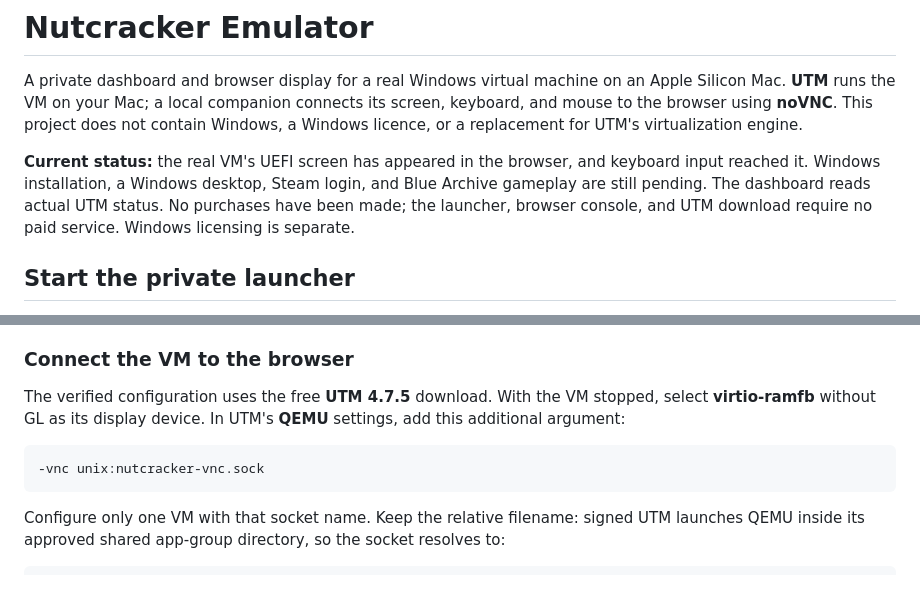
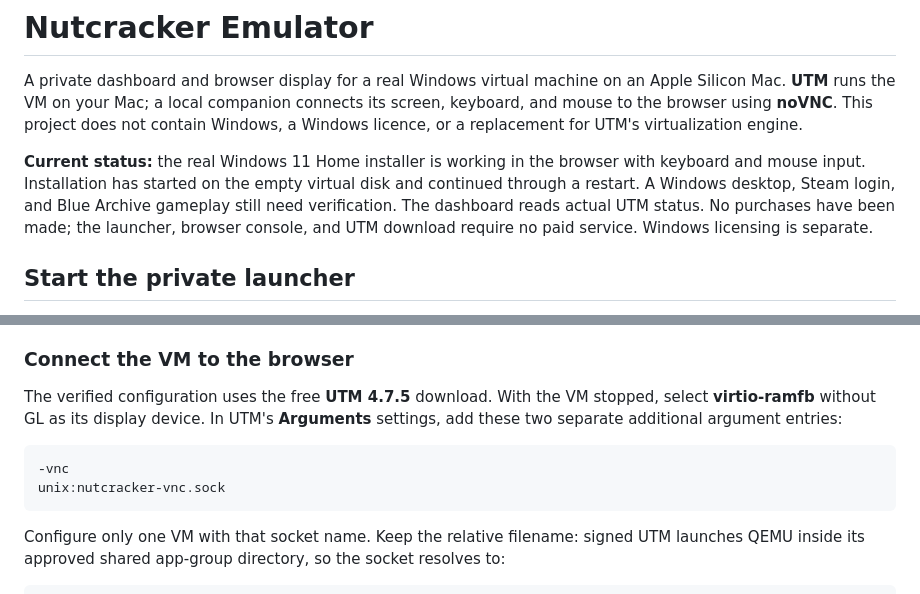
Before and after one commit to NutcrackerPro/emulator, a Markdown page: README.md, 2 parts joined by grey strips. Rendered like a GitHub page.

Commit message:
Record real Windows installation and exact browser settings

````diff
--- a/README.md
+++ b/README.md
@@ -2,7 +2,7 @@
 
 A private dashboard and browser display for a real Windows virtual machine on an Apple Silicon Mac. **UTM** runs the VM on your Mac; a local companion connects its screen, keyboard, and mouse to the browser using **noVNC**. This project does not contain Windows, a Windows licence, or a replacement for UTM's virtualization engine.
 
-**Current status:** the real VM's UEFI screen has appeared in the browser, and keyboard input reached it. Windows installation, a Windows desktop, Steam login, and Blue Archive gameplay are still pending. The dashboard reads actual UTM status. No purchases have been made; the launcher, browser console, and UTM download require no paid service. Windows licensing is separate.
+**Current status:** the real Windows 11 Home installer is working in the browser with keyboard and mouse input. Installation has started on the empty virtual disk and continued through a restart. A Windows desktop, Steam login, and Blue Archive gameplay still need verification. The dashboard reads actual UTM status. No purchases have been made; the launcher, browser console, and UTM download require no paid service. Windows licensing is separate.
 
 ## Start the private launcher
 
@@ -35,10 +35,11 @@ Then double-click **Launch Nutcracker.command** in Finder. The dashboard and con
 
 ### Connect the VM to the browser
 
-The verified configuration uses the free **UTM 4.7.5** download. With the VM stopped, select **virtio-ramfb** without GL as its display device. In UTM's **QEMU** settings, add this additional argument:
+The verified configuration uses the free **UTM 4.7.5** download. With the VM stopped, select **virtio-ramfb** without GL as its display device. In UTM's **Arguments** settings, add these two separate additional argument entries:
 
 ```text
--vnc unix:nutcracker-vnc.sock
+-vnc
+unix:nutcracker-vnc.sock
 ```
 
 Configure only one VM with that socket name. Keep the relative filename: signed UTM launches QEMU inside its approved shared app-group directory, so the socket resolves to:
````
